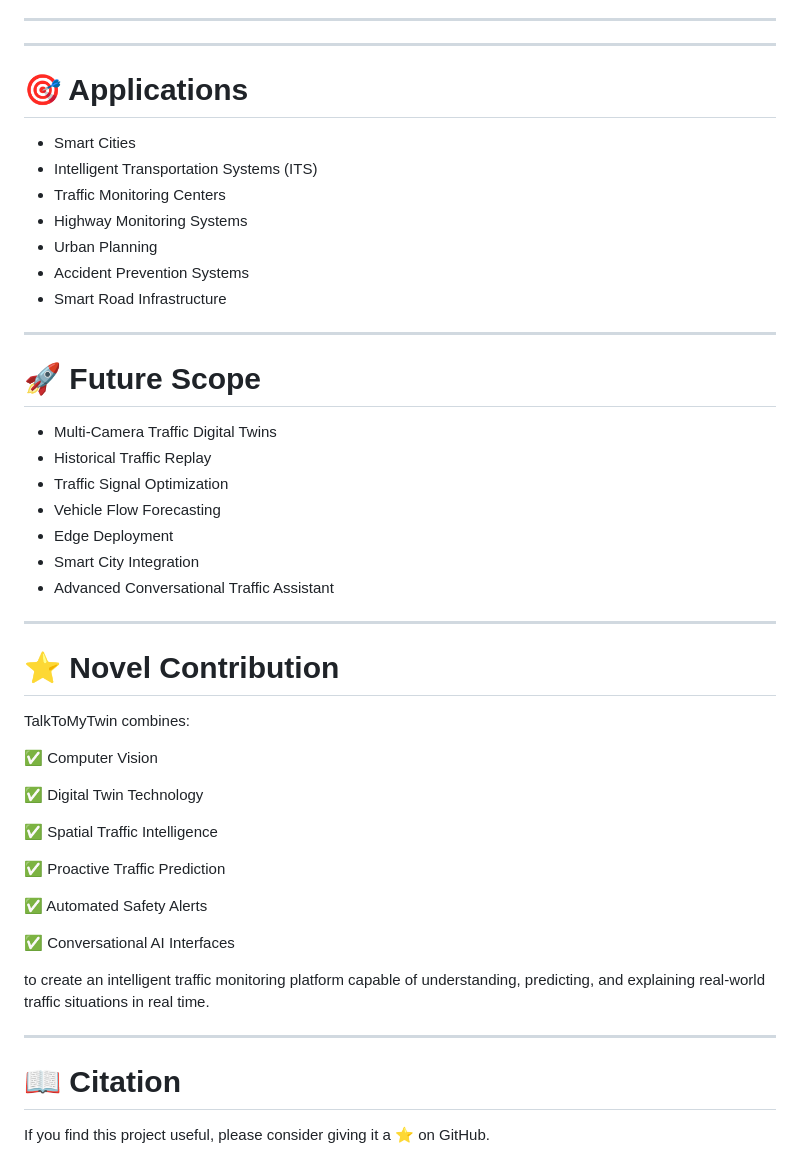
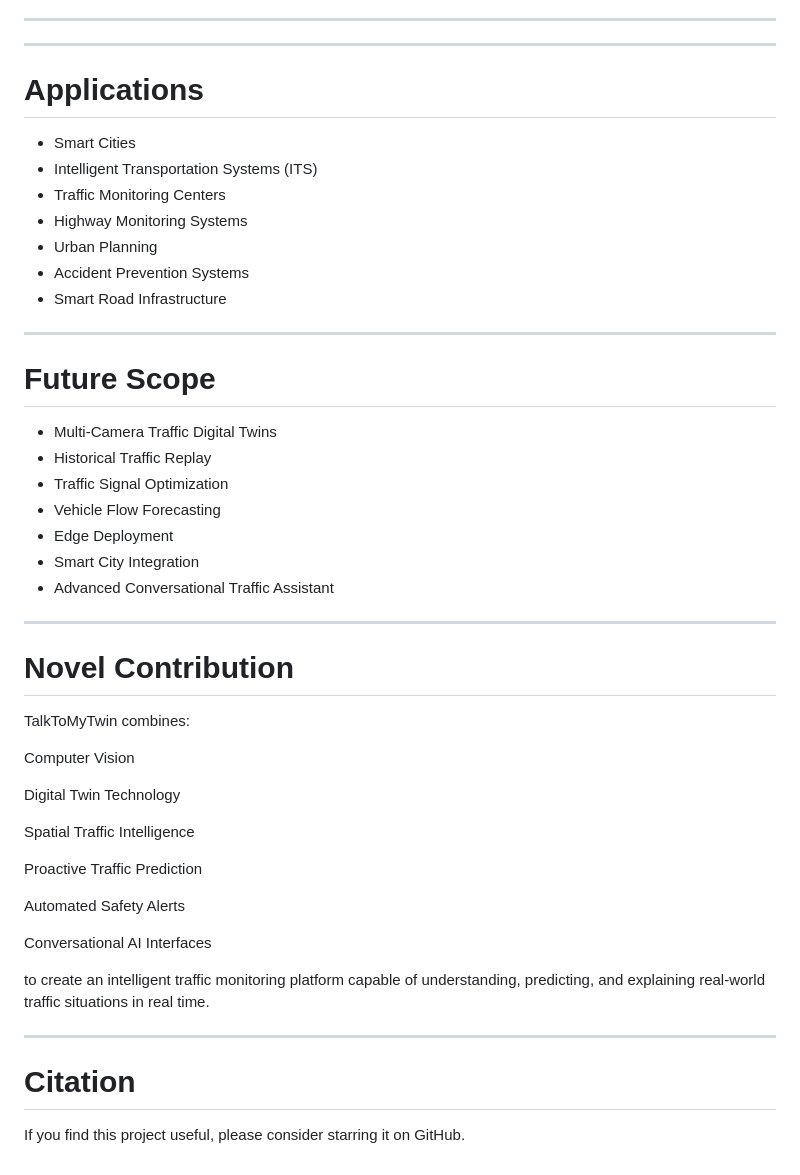
Before and after one commit to aaravgupta14/URBAN-DIGITAL-TWIN-PERCEPTION-ENGINE, a Markdown page: README.md, the part around one of its changes. Rendered like a GitHub page.

```diff
--- a/README.md
+++ b/README.md
@@ -188,7 +188,7 @@ The LLM **does not participate in safety decisions or alert generation**.
 
 ---
 
-# 🎯 Applications
+# Applications
 
 * Smart Cities
 * Intelligent Transportation Systems (ITS)
@@ -200,7 +200,7 @@ The LLM **does not participate in safety decisions or alert generation**.
 
 ---
 
-# 🚀 Future Scope
+# Future Scope
 
 * Multi-Camera Traffic Digital Twins
 * Historical Traffic Replay
@@ -212,26 +212,26 @@ The LLM **does not participate in safety decisions or alert generation**.
 
 ---
 
-# ⭐ Novel Contribution
+# Novel Contribution
 
 TalkToMyTwin combines:
 
-✅ Computer Vision
+Computer Vision
 
-✅ Digital Twin Technology
+Digital Twin Technology
 
-✅ Spatial Traffic Intelligence
+Spatial Traffic Intelligence
 
-✅ Proactive Traffic Prediction
+Proactive Traffic Prediction
 
-✅ Automated Safety Alerts
+Automated Safety Alerts
 
-✅ Conversational AI Interfaces
+Conversational AI Interfaces
 
 to create an intelligent traffic monitoring platform capable of understanding, predicting, and explaining real-world traffic situations in real time.
 
 ---
 
-# 📖 Citation
+# Citation
 
-If you find this project useful, please consider giving it a ⭐ on GitHub.
+If you find this project useful, please consider starring it on GitHub.
```
Also changed, not shown: other parts of README.md (+15 -15 lines).
